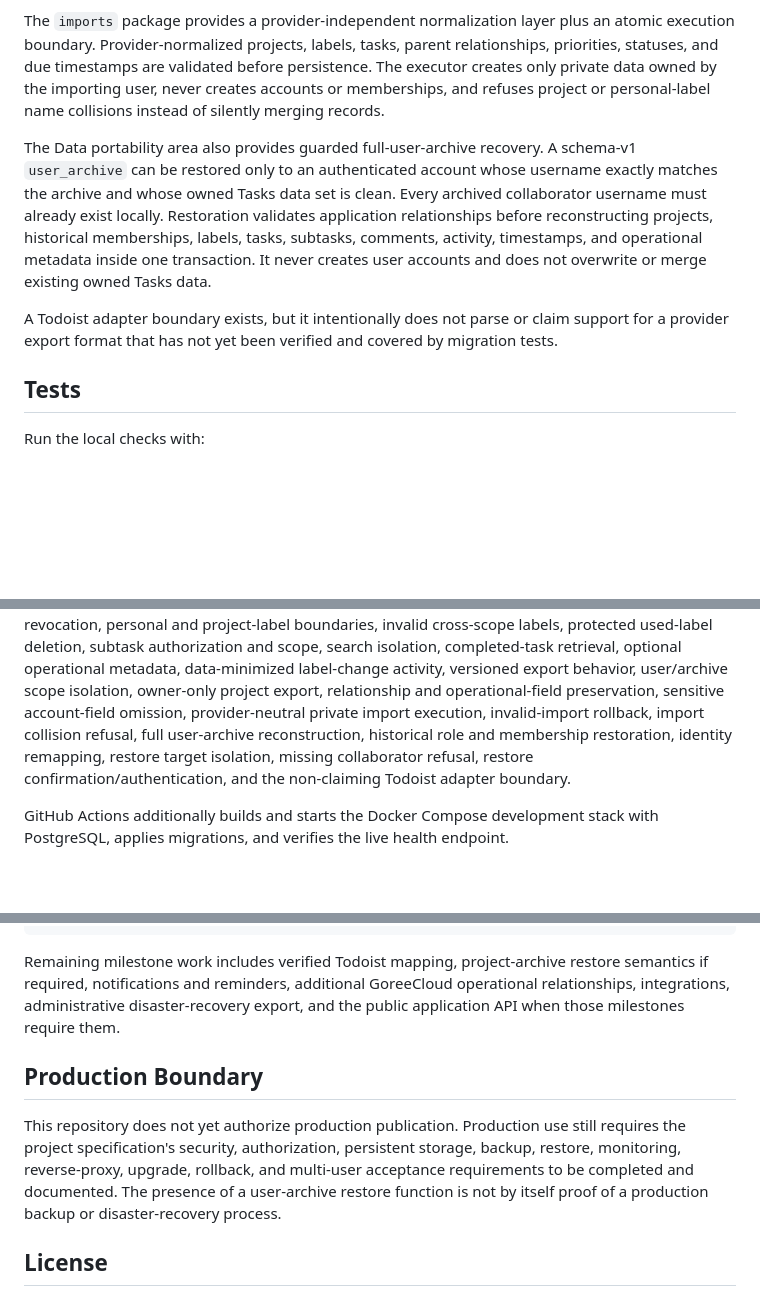
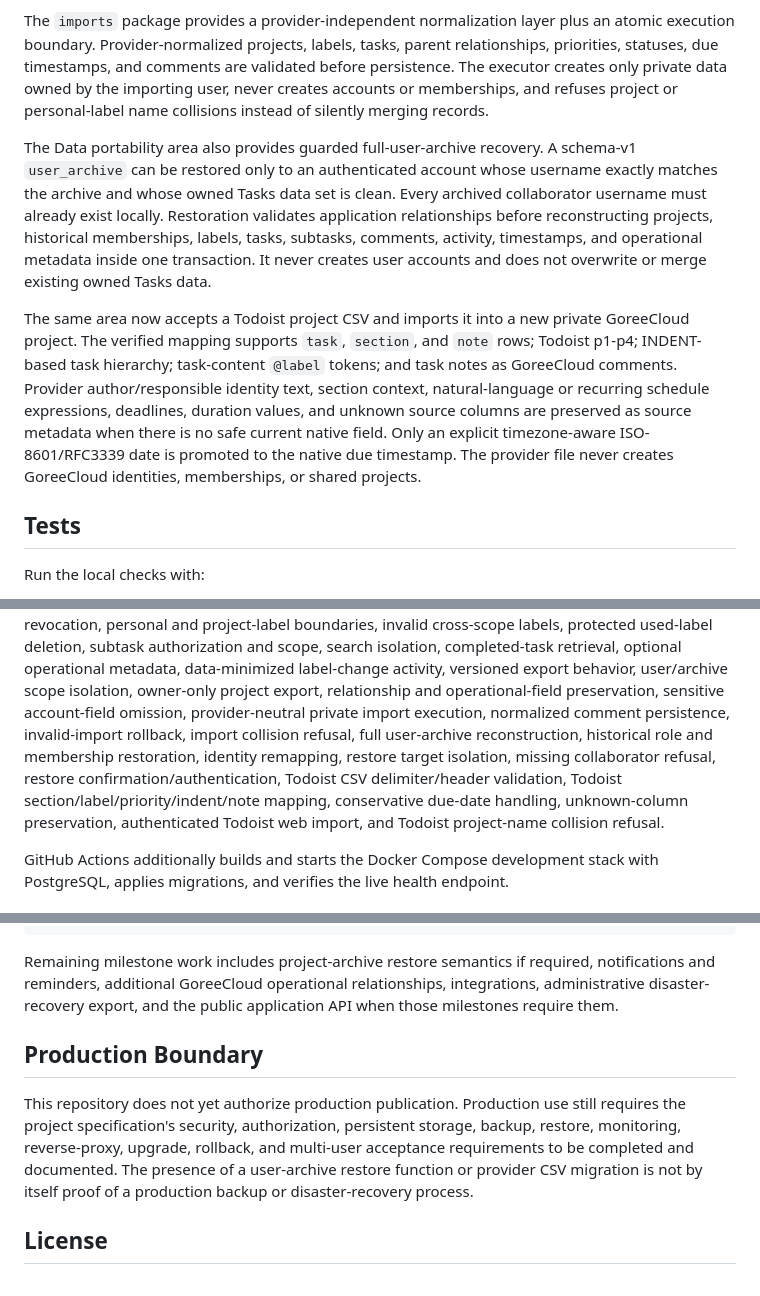
Before and after one commit to GoreeCloud/goreecloud-tasks, a Markdown page: README.md, 3 parts joined by grey strips. Drawn GitHub-style; blank space fills up the shorter version.

Commit message:
Document Todoist CSV migration

````diff
--- a/README.md
+++ b/README.md
@@ -298,9 +301,9 @@ account fields. Downloads are served as private, non-cacheable attachments.
 
 The `imports` package provides a provider-independent normalization layer plus an
 atomic execution boundary. Provider-normalized projects, labels, tasks, parent
-relationships, priorities, statuses, and due timestamps are validated before
-persistence. The executor creates only private data owned by the importing user,
-never creates accounts or memberships, and refuses project or personal-label
+relationships, priorities, statuses, due timestamps, and comments are validated
+before persistence. The executor creates only private data owned by the importing
+user, never creates accounts or memberships, and refuses project or personal-label
 name collisions instead of silently merging records.
 
 The Data portability area also provides guarded full-user-archive recovery. A
@@ -312,9 +315,15 @@ memberships, labels, tasks, subtasks, comments, activity, timestamps, and
 operational metadata inside one transaction. It never creates user accounts and
 does not overwrite or merge existing owned Tasks data.
 
-A Todoist adapter boundary exists, but it intentionally does not parse or claim
-support for a provider export format that has not yet been verified and covered
-by migration tests.
+The same area now accepts a Todoist project CSV and imports it into a new private
+GoreeCloud project. The verified mapping supports `task`, `section`, and `note`
+rows; Todoist p1-p4; INDENT-based task hierarchy; task-content `@label` tokens;
+and task notes as GoreeCloud comments. Provider author/responsible identity text,
+section context, natural-language or recurring schedule expressions, deadlines,
+duration values, and unknown source columns are preserved as source metadata when
+there is no safe current native field. Only an explicit timezone-aware
+ISO-8601/RFC3339 date is promoted to the native due timestamp. The provider file
+never creates GoreeCloud identities, memberships, or shared projects.
 
 ## Tests
 
@@ -339,11 +348,14 @@ deletion, subtask authorization and scope, search isolation, completed-task
 retrieval, optional operational metadata, data-minimized label-change activity,
 versioned export behavior, user/archive scope isolation, owner-only project
 export, relationship and operational-field preservation, sensitive account-field
-omission, provider-neutral private import execution, invalid-import rollback,
-import collision refusal, full user-archive reconstruction, historical role and
-membership restoration, identity remapping, restore target isolation, missing
-collaborator refusal, restore confirmation/authentication, and the non-claiming
-Todoist adapter boundary.
+omission, provider-neutral private import execution, normalized comment
+persistence, invalid-import rollback, import collision refusal, full user-archive
+reconstruction, historical role and membership restoration, identity remapping,
+restore target isolation, missing collaborator refusal, restore
+confirmation/authentication, Todoist CSV delimiter/header validation, Todoist
+section/label/priority/indent/note mapping, conservative due-date handling,
+unknown-column preservation, authenticated Todoist web import, and Todoist
+project-name collision refusal.
 
 GitHub Actions additionally builds and starts the Docker Compose development
 stack with PostgreSQL, applies migrations, and verifies the live health endpoint.
@@ -372,10 +384,10 @@ goreecloud-tasks/
 └── manage.py
 ```
 
-Remaining milestone work includes verified Todoist mapping, project-archive
-restore semantics if required, notifications and reminders, additional GoreeCloud
-operational relationships, integrations, administrative disaster-recovery export,
-and the public application API when those milestones require them.
+Remaining milestone work includes project-archive restore semantics if required,
+notifications and reminders, additional GoreeCloud operational relationships,
+integrations, administrative disaster-recovery export, and the public application
+API when those milestones require them.
 
 ## Production Boundary
 
@@ -383,8 +395,8 @@ This repository does not yet authorize production publication. Production use
 still requires the project specification's security, authorization, persistent
 storage, backup, restore, monitoring, reverse-proxy, upgrade, rollback, and
 multi-user acceptance requirements to be completed and documented. The presence
-of a user-archive restore function is not by itself proof of a production backup
-or disaster-recovery process.
+of a user-archive restore function or provider CSV migration is not by itself
+proof of a production backup or disaster-recovery process.
 
 ## License
 
````
Also changed, not shown: other parts of README.md (+9 -6 lines).
